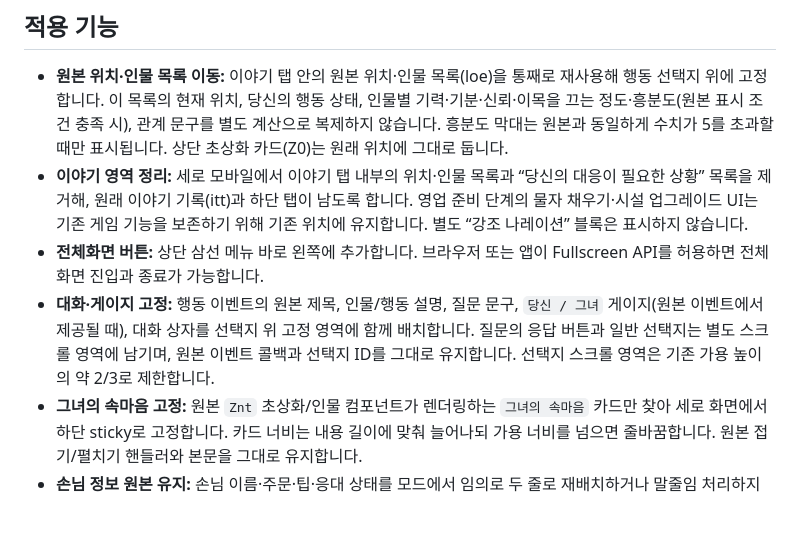
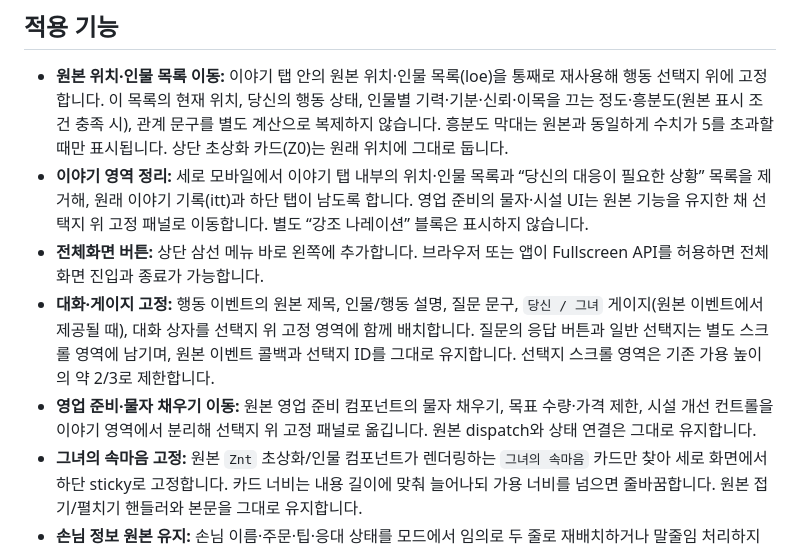
Before and after one commit to diethoon/3.36, a Markdown page: mobile-ui-migration/README_ko.md, the part around one of its changes. Drawn GitHub-style; blank space fills up the shorter version.

Commit message:
docs(mobile): document relocated prep and supply panel

```diff
--- a/mobile-ui-migration/README_ko.md
+++ b/mobile-ui-migration/README_ko.md
@@ -9,9 +9,10 @@
 ## 적용 기능
 
 - **원본 위치·인물 목록 이동:** 이야기 탭 안의 원본 위치·인물 목록(loe)을 통째로 재사용해 행동 선택지 위에 고정합니다. 이 목록의 현재 위치, 당신의 행동 상태, 인물별 기력·기분·신뢰·이목을 끄는 정도·흥분도(원본 표시 조건 충족 시), 관계 문구를 별도 계산으로 복제하지 않습니다. 흥분도 막대는 원본과 동일하게 수치가 5를 초과할 때만 표시됩니다. 상단 초상화 카드(Z0)는 원래 위치에 그대로 둡니다.
-- **이야기 영역 정리:** 세로 모바일에서 이야기 탭 내부의 위치·인물 목록과 “당신의 대응이 필요한 상황” 목록을 제거해, 원래 이야기 기록(itt)과 하단 탭이 남도록 합니다. 영업 준비 단계의 물자 채우기·시설 업그레이드 UI는 기존 게임 기능을 보존하기 위해 기존 위치에 유지합니다. 별도 “강조 나레이션” 블록은 표시하지 않습니다.
+- **이야기 영역 정리:** 세로 모바일에서 이야기 탭 내부의 위치·인물 목록과 “당신의 대응이 필요한 상황” 목록을 제거해, 원래 이야기 기록(itt)과 하단 탭이 남도록 합니다. 영업 준비의 물자·시설 UI는 원본 기능을 유지한 채 선택지 위 고정 패널로 이동합니다. 별도 “강조 나레이션” 블록은 표시하지 않습니다.
 - **전체화면 버튼:** 상단 삼선 메뉴 바로 왼쪽에 추가합니다. 브라우저 또는 앱이 Fullscreen API를 허용하면 전체화면 진입과 종료가 가능합니다.
 - **대화·게이지 고정:** 행동 이벤트의 원본 제목, 인물/행동 설명, 질문 문구, `당신 / 그녀` 게이지(원본 이벤트에서 제공될 때), 대화 상자를 선택지 위 고정 영역에 함께 배치합니다. 질문의 응답 버튼과 일반 선택지는 별도 스크롤 영역에 남기며, 원본 이벤트 콜백과 선택지 ID를 그대로 유지합니다. 선택지 스크롤 영역은 기존 가용 높이의 약 2/3로 제한합니다.
+- **영업 준비·물자 채우기 이동:** 원본 영업 준비 컴포넌트의 물자 채우기, 목표 수량·가격 제한, 시설 개선 컨트롤을 이야기 영역에서 분리해 선택지 위 고정 패널로 옮깁니다. 원본 dispatch와 상태 연결은 그대로 유지합니다.
 - **그녀의 속마음 고정:** 원본 `Znt` 초상화/인물 컴포넌트가 렌더링하는 `그녀의 속마음` 카드만 찾아 세로 화면에서 하단 sticky로 고정합니다. 카드 너비는 내용 길이에 맞춰 늘어나되 가용 너비를 넘으면 줄바꿈합니다. 원본 접기/펼치기 핸들러와 본문을 그대로 유지합니다.
 - **손님 정보 원본 유지:** 손님 이름·주문·팁·응대 상태를 모드에서 임의로 두 줄로 재배치하거나 말줄임 처리하지 않습니다. 게임 원본 행과 상세 팝오버를 그대로 사용해 좁은 화면에서도 원본 정보와 상호작용을 보존합니다.
 - **비활성 행동 축약·접기:** 사용 불가 선택지를 짧은 이름과 사유로 축약합니다. ‘일하기’, ‘외출’, ‘마을 둘러보기’ 분류에 비활성 선택지가 있으면 기본으로 접고, 분류 제목을 눌러 펼치거나 다시 접을 수 있습니다.
```
Also changed, not shown: other parts of mobile-ui-migration/README_ko.md (+0 -2 lines).
